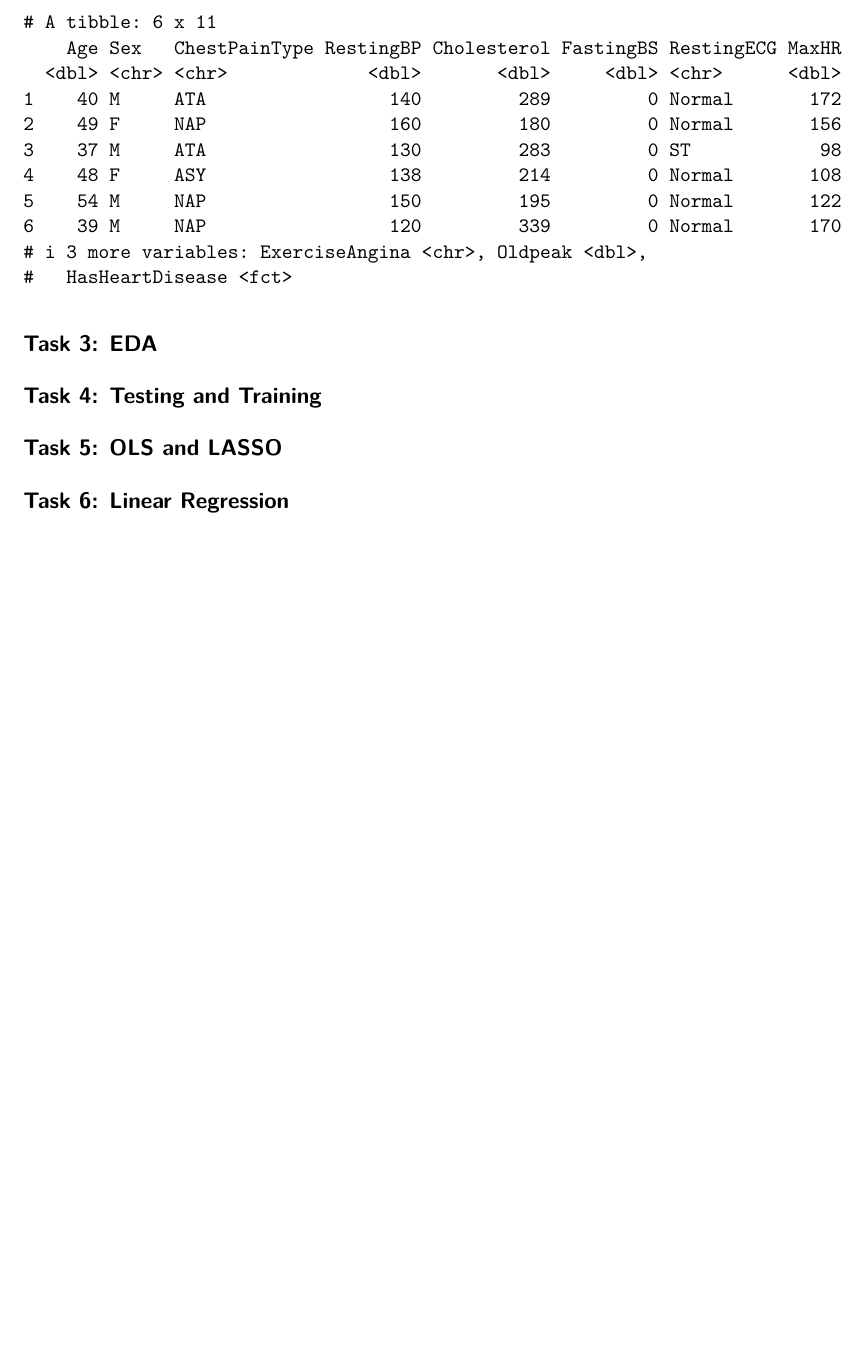
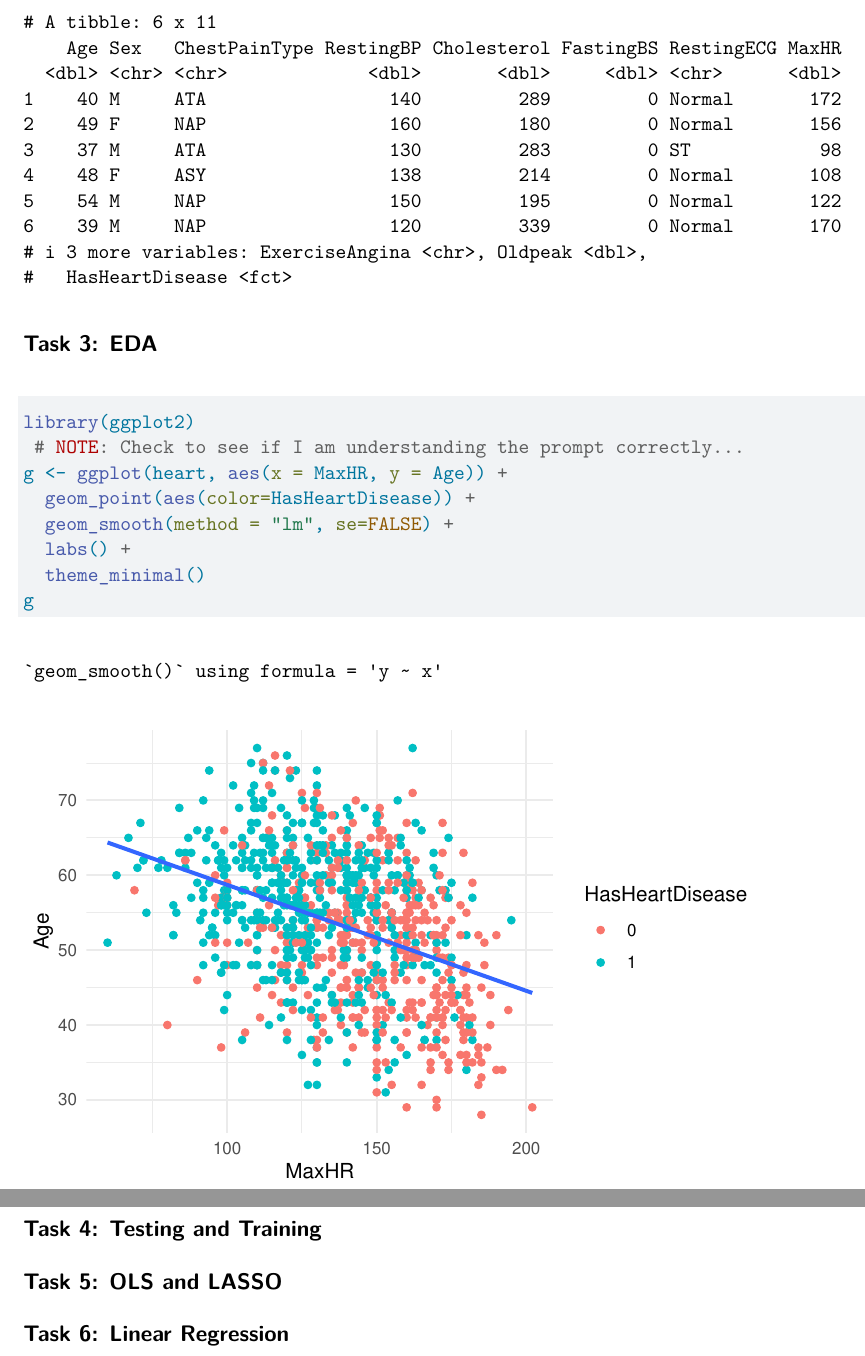
Before and after one commit to mike-keating-iv/st558-hw5, a Quarto document (ModelComparison.qmd): part of page 3 of 3 before the commit and two parts of pages 3 and 4 of 4 after it, the two joined at a grey line, cut so that both start at the same text, the shorter picture padded with empty space. Rendered offline with R 4.5, knitr and Pandoc in place of Quarto, then LaTeX, with nearby package versions.

Commit message:
Partially complete task 3

````diff
--- a/ModelComparison.qmd
+++ b/ModelComparison.qmd
@@ -68,6 +68,17 @@ head(heart)
 
 ## Task 3: EDA
 
+```{r}
+library(ggplot2)
+ # NOTE: Check to see if I am understanding the prompt correctly...
+g <- ggplot(heart, aes(x = MaxHR, y = Age)) +
+  geom_point(aes(color=HasHeartDisease)) +
+  geom_smooth(method = "lm", se=FALSE) +
+  labs() +
+  theme_minimal()
+g
+```
+
 ## Task 4: Testing and Training
 
 ## Task 5: OLS and LASSO
````
